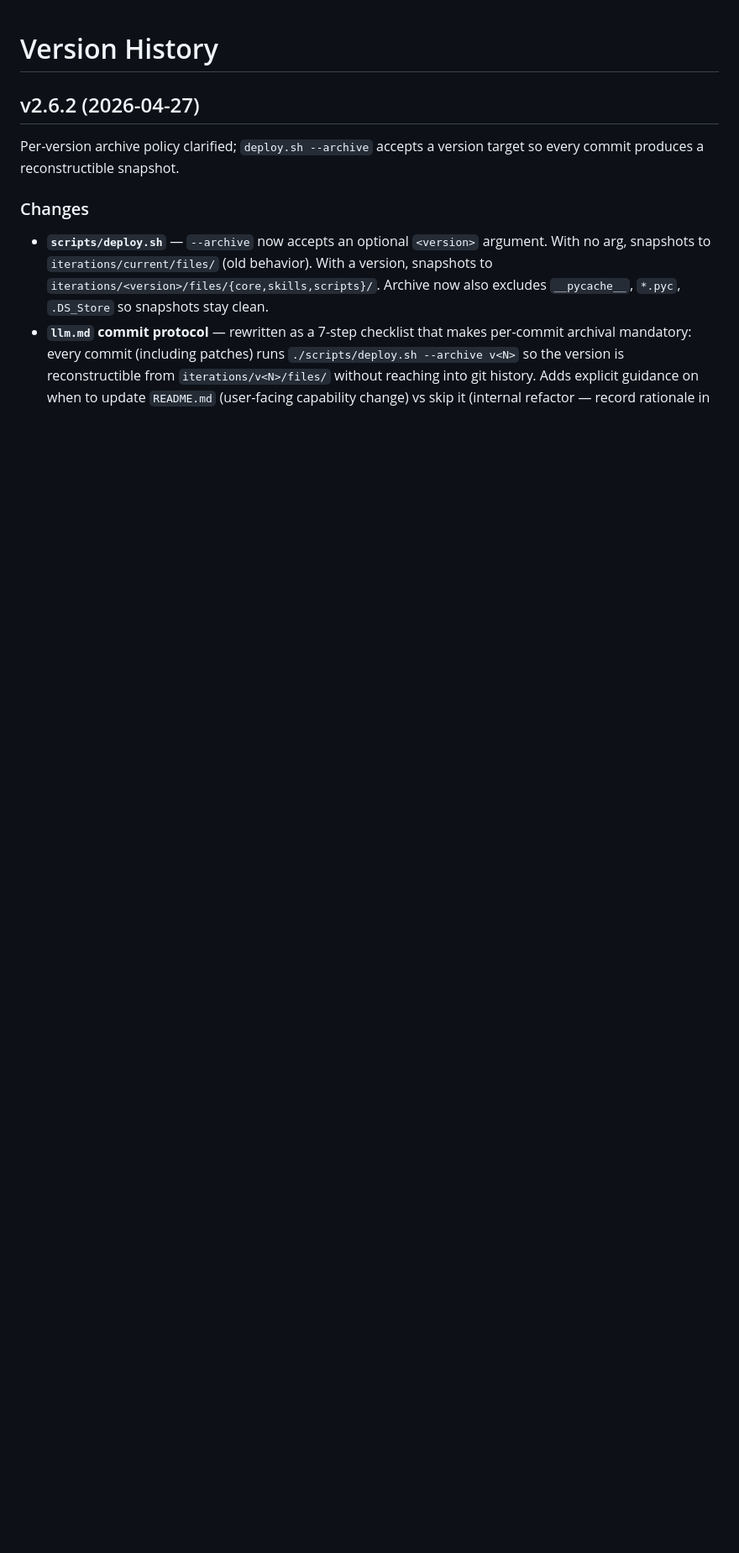
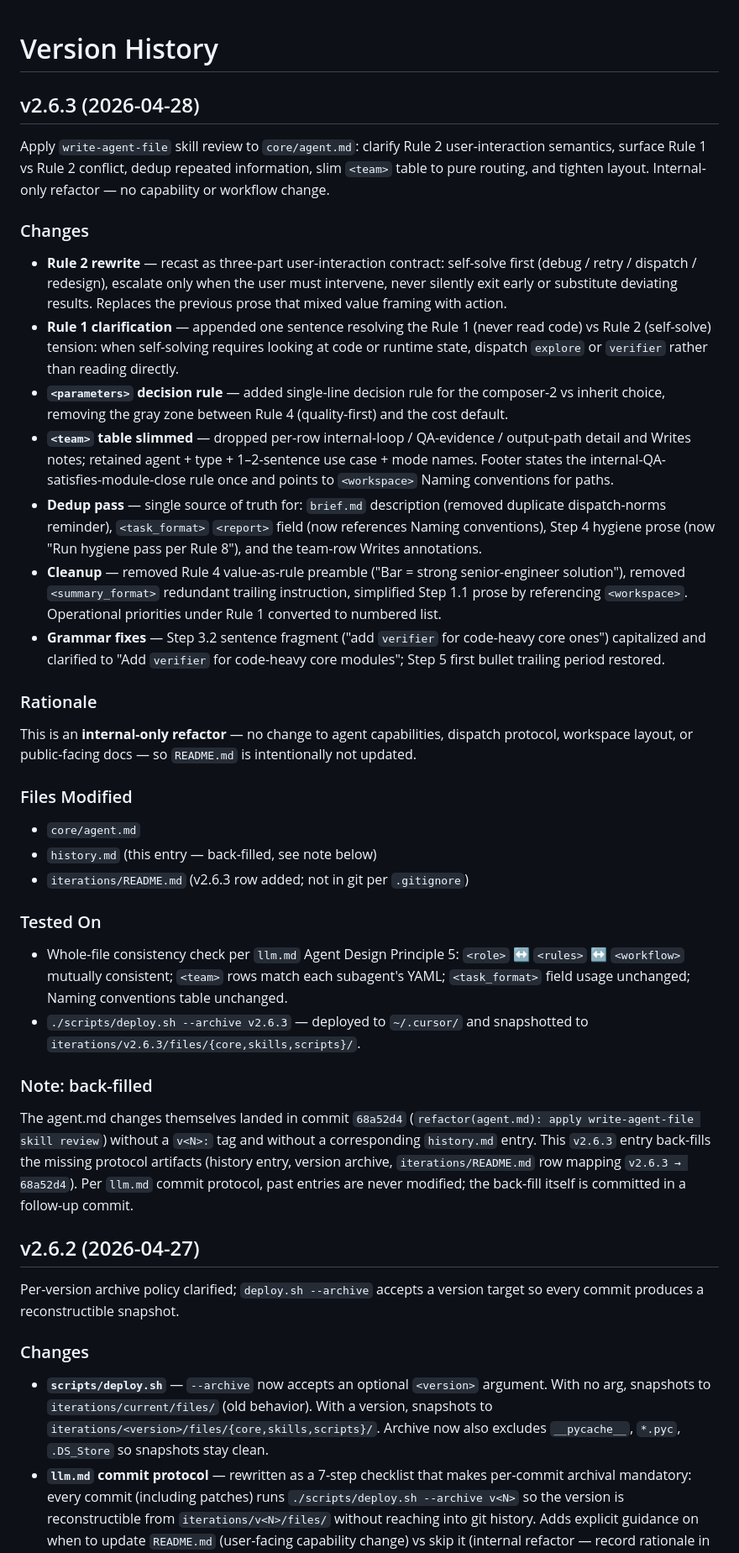
Before and after one commit to yuanyunchen/cursor-multiagent-system, a Markdown page: history.md, the part around the change. Shown at 84% size. Drawn GitHub-style; blank space fills up the shorter version.

Commit message:
v2.6.3: Apply write-agent-file skill review to agent.md (back-fill)
- Rewrite Rule 2 as self-solve / escalate three-part user-interaction contract; explicitly forbid silent deviation
- Append debug-via-subagent clarification to Rule 1 (resolves Rule 1 vs Rule 2 conflict)
- Add composer-2 vs inherit decision rule in <parameters>
- Slim <team> table to pure routing; dedup brief.md / task_format / Step 4 hygiene; numbered Operational priorities
- Back-fill: agent.md content is in commit 68a52d4; this commit adds the missing protocol artifacts (history entry, version archive)

Made-with: Cursor

```diff
--- a/history.md
+++ b/history.md
@@ -1,4 +1,37 @@
 # Version History
+
+## v2.6.3 (2026-04-28)
+
+Apply `write-agent-file` skill review to `core/agent.md`: clarify Rule 2 user-interaction semantics, surface Rule 1 vs Rule 2 conflict, dedup repeated information, slim `<team>` table to pure routing, and tighten layout. Internal-only refactor — no capability or workflow change.
+
+### Changes
+
+- **Rule 2 rewrite** — recast as three-part user-interaction contract: self-solve first (debug / retry / dispatch / redesign), escalate only when the user must intervene, never silently exit early or substitute deviating results. Replaces the previous prose that mixed value framing with action.
+- **Rule 1 clarification** — appended one sentence resolving the Rule 1 (never read code) vs Rule 2 (self-solve) tension: when self-solving requires looking at code or runtime state, dispatch `explore` or `verifier` rather than reading directly.
+- **`<parameters>` decision rule** — added single-line decision rule for the composer-2 vs inherit choice, removing the gray zone between Rule 4 (quality-first) and the cost default.
+- **`<team>` table slimmed** — dropped per-row internal-loop / QA-evidence / output-path detail and Writes notes; retained agent + type + 1–2-sentence use case + mode names. Footer states the internal-QA-satisfies-module-close rule once and points to `<workspace>` Naming conventions for paths.
+- **Dedup pass** — single source of truth for: `brief.md` description (removed duplicate dispatch-norms reminder), `<task_format>` `<report>` field (now references Naming conventions), Step 4 hygiene prose (now "Run hygiene pass per Rule 8"), and the team-row Writes annotations.
+- **Cleanup** — removed Rule 4 value-as-rule preamble ("Bar = strong senior-engineer solution"), removed `<summary_format>` redundant trailing instruction, simplified Step 1.1 prose by referencing `<workspace>`. Operational priorities under Rule 1 converted to numbered list.
+- **Grammar fixes** — Step 3.2 sentence fragment ("add `verifier` for code-heavy core ones") capitalized and clarified to "Add `verifier` for code-heavy core modules"; Step 5 first bullet trailing period restored.
+
+### Rationale
+
+This is an **internal-only refactor** — no change to agent capabilities, dispatch protocol, workspace layout, or public-facing docs — so `README.md` is intentionally not updated.
+
+### Files Modified
+
+- `core/agent.md`
+- `history.md` (this entry — back-filled, see note below)
+- `iterations/README.md` (v2.6.3 row added; not in git per `.gitignore`)
+
+### Tested On
+
+- Whole-file consistency check per `llm.md` Agent Design Principle 5: `<role>` ↔ `<rules>` ↔ `<workflow>` mutually consistent; `<team>` rows match each subagent's YAML; `<task_format>` field usage unchanged; Naming conventions table unchanged.
+- `./scripts/deploy.sh --archive v2.6.3` — deployed to `~/.cursor/` and snapshotted to `iterations/v2.6.3/files/{core,skills,scripts}/`.
+
+### Note: back-filled
+
+The agent.md changes themselves landed in commit `68a52d4` (`refactor(agent.md): apply write-agent-file skill review`) without a `v<N>:` tag and without a corresponding `history.md` entry. This `v2.6.3` entry back-fills the missing protocol artifacts (history entry, version archive, `iterations/README.md` row mapping `v2.6.3 → 68a52d4`). Per `llm.md` commit protocol, past entries are never modified; the back-fill itself is committed in a follow-up commit.
 
 ## v2.6.2 (2026-04-27)
 
```
